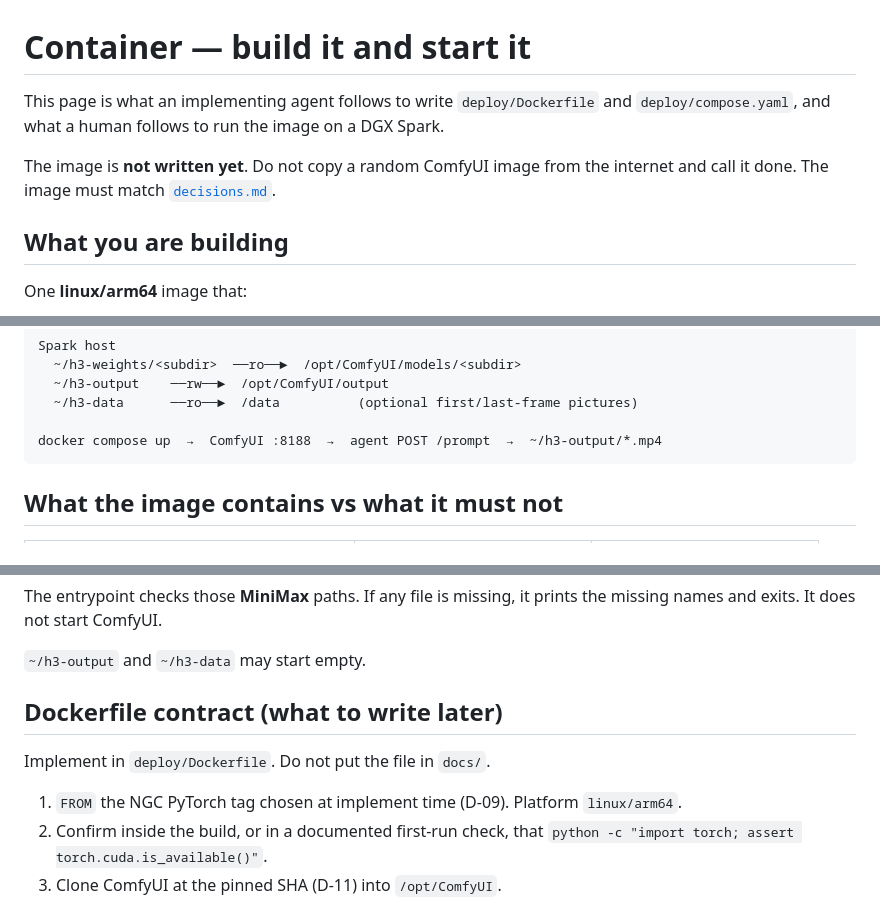
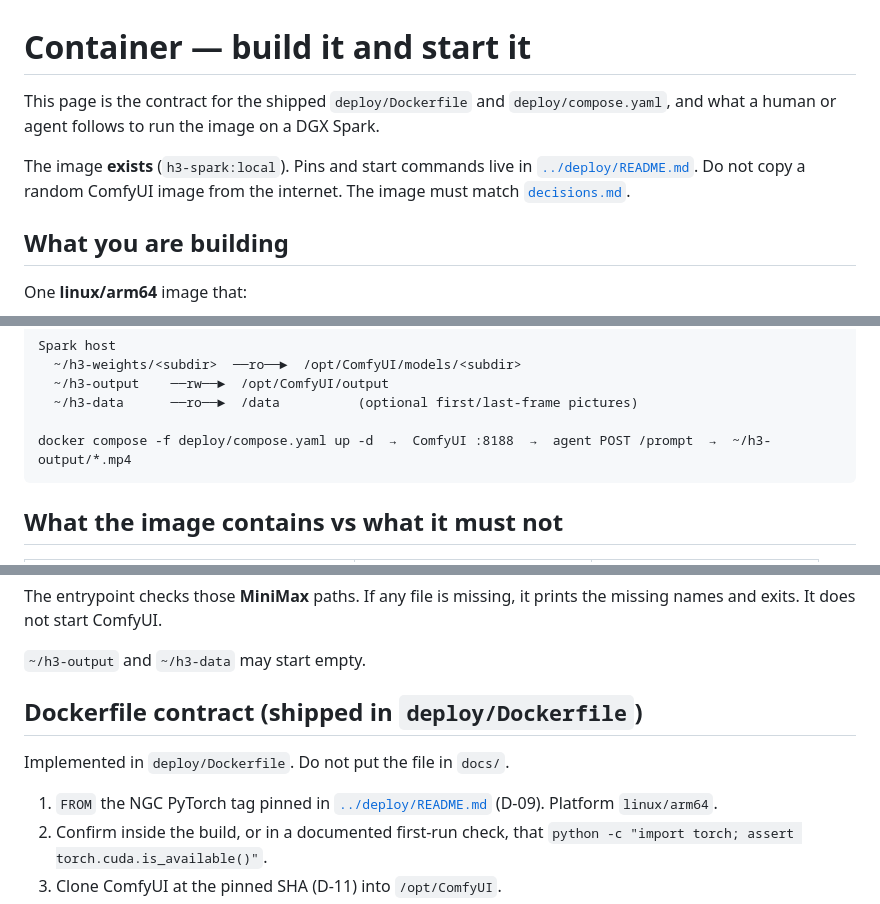
Before and after one commit to XiaohuiChen-personal/minimax-h3-dgx-spark, a Markdown page: design/container.md, 3 parts joined by grey strips. Rendered like a GitHub page.

````diff
--- a/design/container.md
+++ b/design/container.md
@@ -1,8 +1,8 @@
 # Container — build it and start it
 
-This page is what an implementing agent follows to write `deploy/Dockerfile` and `deploy/compose.yaml`, and what a human follows to run the image on a DGX Spark.
+This page is the contract for the shipped `deploy/Dockerfile` and `deploy/compose.yaml`, and what a human or agent follows to run the image on a DGX Spark.
 
-The image is **not written yet**. Do not copy a random ComfyUI image from the internet and call it done. The image must match [`decisions.md`](decisions.md).
+The image **exists** (`h3-spark:local`). Pins and start commands live in [`../deploy/README.md`](../deploy/README.md). Do not copy a random ComfyUI image from the internet. The image must match [`decisions.md`](decisions.md).
 
 ## What you are building
 
@@ -22,7 +22,7 @@ Spark host
   ~/h3-output    ──rw──►  /opt/ComfyUI/output
   ~/h3-data      ──ro──►  /data          (optional first/last-frame pictures)
 
-docker compose up  →  ComfyUI :8188  →  agent POST /prompt  →  ~/h3-output/*.mp4
+docker compose -f deploy/compose.yaml up -d  →  ComfyUI :8188  →  agent POST /prompt  →  ~/h3-output/*.mp4
 ```
 
 ## What the image contains vs what it must not
@@ -62,11 +62,11 @@ The entrypoint checks those **MiniMax** paths. If any file is missing, it prints
 
 `~/h3-output` and `~/h3-data` may start empty.
 
-## Dockerfile contract (what to write later)
+## Dockerfile contract (shipped in `deploy/Dockerfile`)
 
-Implement in `deploy/Dockerfile`. Do not put the file in `docs/`.
+Implemented in `deploy/Dockerfile`. Do not put the file in `docs/`.
 
-1. `FROM` the NGC PyTorch tag chosen at implement time (D-09). Platform `linux/arm64`.
+1. `FROM` the NGC PyTorch tag pinned in [`../deploy/README.md`](../deploy/README.md) (D-09). Platform `linux/arm64`.
 2. Confirm inside the build, or in a documented first-run check, that `python -c "import torch; assert torch.cuda.is_available()"`.
 3. Clone ComfyUI at the pinned SHA (D-11) into `/opt/ComfyUI`.
 4. Install Python deps with the **image’s** Python, never `/usr/bin/python3` from the Spark host.
````
Also changed, not shown: other parts of design/container.md (+17 -23 lines), AGENTS.md (+1 -1 lines).
